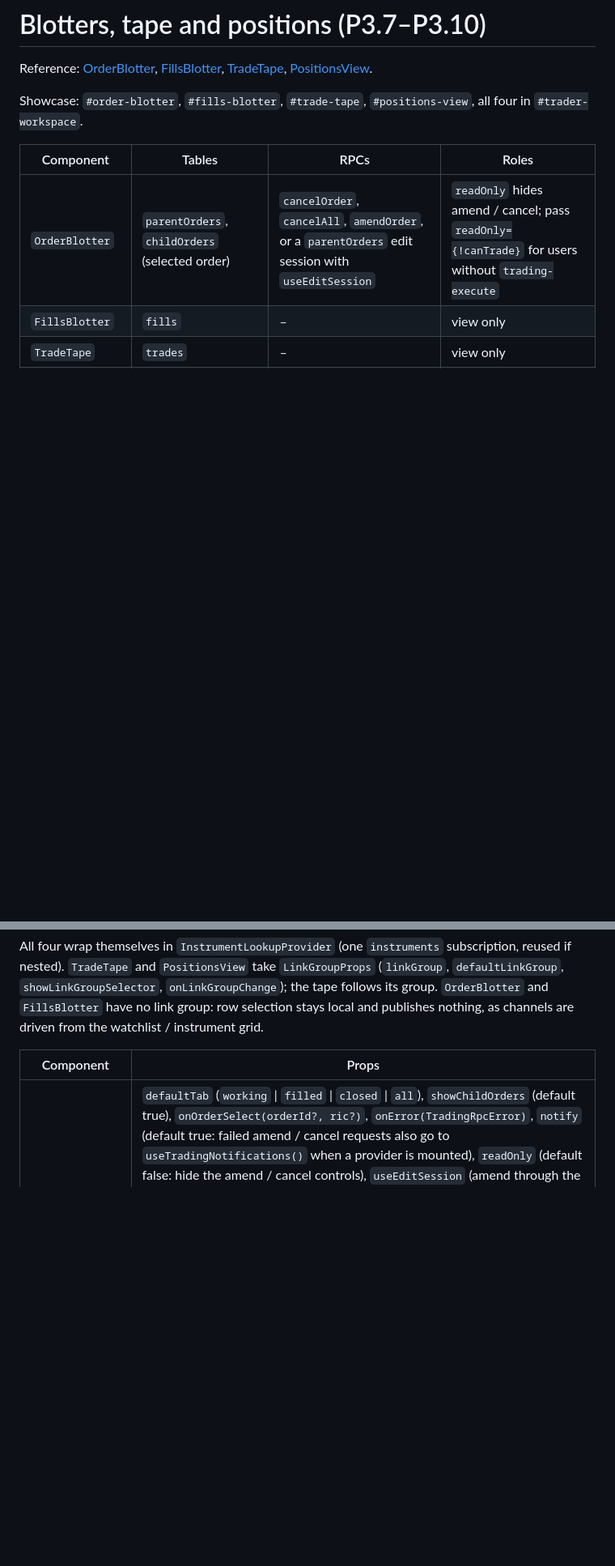
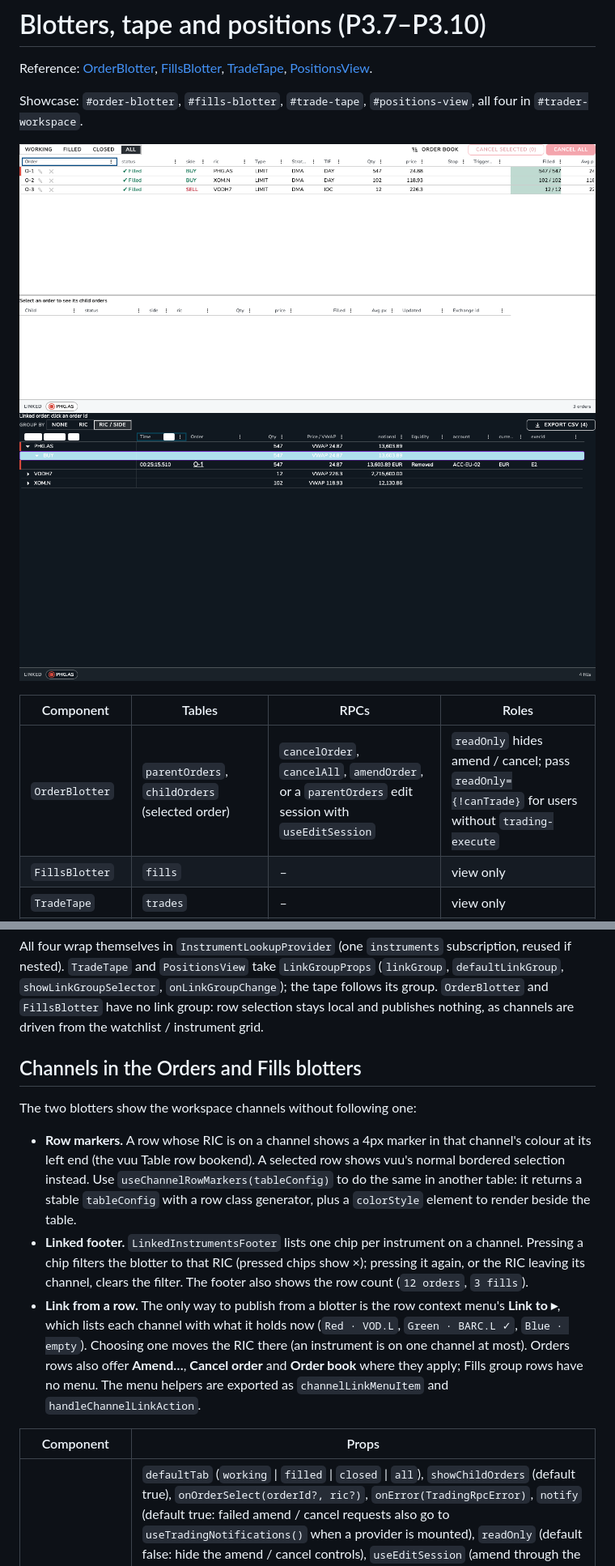
Before and after one commit to heswell/trader, a Markdown page: docs/components/blotters.md, 2 parts joined by grey strips. Shown at 81% size. GitHub-like rendering; pictures changed too: docs/screenshots/fills-blotter-dark.png (added), docs/screenshots/orders-blotter-light.png (added); blank space fills up the shorter version.

```diff
--- a/docs/components/blotters.md
+++ b/docs/components/blotters.md
@@ -4,6 +4,9 @@ Reference: [OrderBlotter](../api/trading-ui.md#orderblotter), [FillsBlotter](../
 [TradeTape](../api/trading-ui.md#tradetape), [PositionsView](../api/trading-ui.md#positionsview).
 
 Showcase: `#order-blotter`, `#fills-blotter`, `#trade-tape`, `#positions-view`, all four in `#trader-workspace`.
+
+![Orders blotter, light: PHG.AS linked to Red](../screenshots/orders-blotter-light.png)
+![Fills blotter, dark](../screenshots/fills-blotter-dark.png)
 
 | Component | Tables | RPCs | Roles |
 | --- | --- | --- | --- |
@@ -19,6 +22,23 @@ All four wrap themselves in `InstrumentLookupProvider` (one `instruments` subscr
 `TradeTape` and `PositionsView` take `LinkGroupProps` (`linkGroup`, `defaultLinkGroup`, `showLinkGroupSelector`,
 `onLinkGroupChange`); the tape follows its group. `OrderBlotter` and `FillsBlotter` have no link group: row
 selection stays local and publishes nothing, as channels are driven from the watchlist / instrument grid.
+
+## Channels in the Orders and Fills blotters
+
+The two blotters show the workspace channels without following one:
+
+- **Row markers.** A row whose RIC is on a channel shows a 4px marker in that channel's colour at its left end
+  (the vuu Table row bookend). A selected row shows vuu's normal bordered selection instead. Use
+  `useChannelRowMarkers(tableConfig)` to do the same in another table: it returns a stable `tableConfig` with a
+  row class generator, plus a `colorStyle` element to render beside the table.
+- **Linked footer.** `LinkedInstrumentsFooter` lists one chip per instrument on a channel. Pressing a chip
+  filters the blotter to that RIC (pressed chips show ×); pressing it again, or the RIC leaving its channel,
+  clears the filter. The footer also shows the row count (`12 orders`, `3 fills`).
+- **Link from a row.** The only way to publish from a blotter is the row context menu's **Link <RIC> to ▸**,
+  which lists each channel with what it holds now (`Red · VOD.L`, `Green · BARC.L ✓`, `Blue · empty`).
+  Choosing one moves the RIC there (an instrument is on one channel at most). Orders rows also offer
+  **Amend…**, **Cancel order** and **Order book** where they apply; Fills group rows have no menu. The menu
+  helpers are exported as `channelLinkMenuItem` and `handleChannelLinkAction`.
 
 | Component | Props |
 | --- | --- |
```
Also changed, not shown: other parts of docs/components/blotters.md (+4 -2 lines), docs/api/components.md (+2 -2 lines), docs/screenshots/fills-blotter-light.png (added), docs/screenshots/orders-blotter-dark.png (added), 2 other files.
